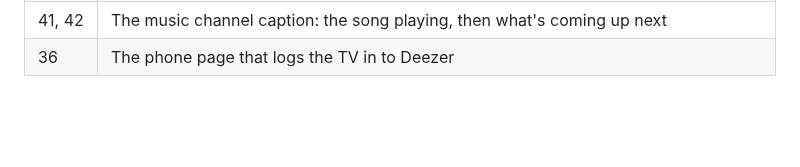
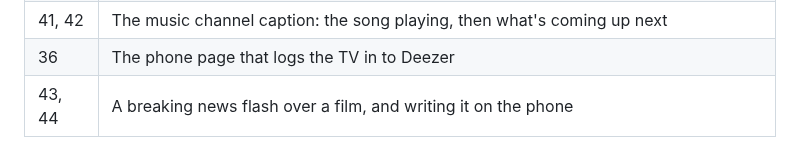
Before and after one commit to gazoscalvertos/UltimateTV, a Markdown page: docs/screenshots/README.md, the part around the change. Drawn GitHub-style; blank space fills up the shorter version.

```diff
--- a/docs/screenshots/README.md
+++ b/docs/screenshots/README.md
@@ -28,3 +28,4 @@ Captured from the demo Hub (`DEMO=1`) in headless Chromium at 1920×1080, driven
 | 34, 35 | Watching Clubland TV, and the music channels in the guide, a programme per video |
 | 41, 42 | The music channel caption: the song playing, then what's coming up next |
 | 36 | The phone page that logs the TV in to Deezer |
+| 43, 44 | A breaking news flash over a film, and writing it on the phone |
```
Also changed, not shown: CHANGELOG.md (+3 -0 lines), docs/phone-remote.md (+10 -0 lines), docs/screenshots/22-phone-remote.png, docs/screenshots/43-news-flash.png (added), docs/screenshots/44-phone-news.png (added), 9 other files.
